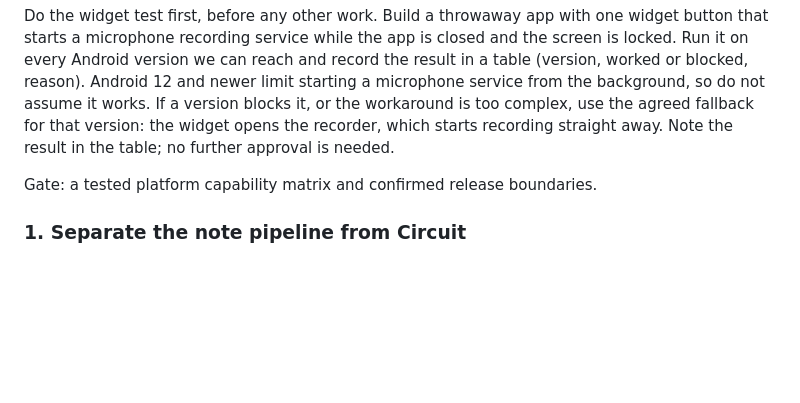
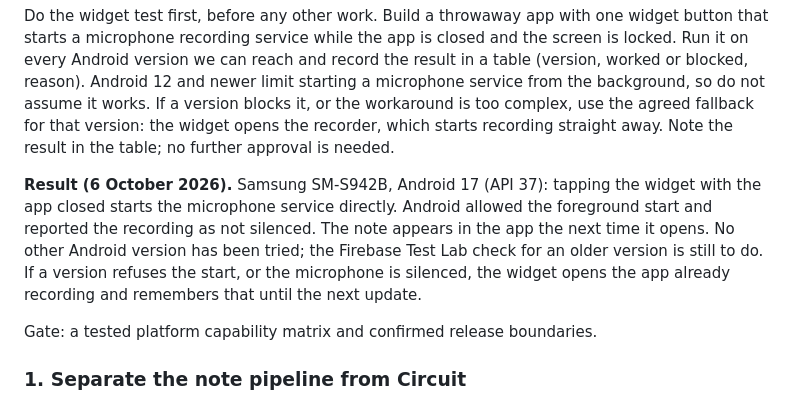
Before and after one commit to valaypatel/pocket-assistant, a Markdown page: docs/standalone-recording-plan.md, the part around the change. Drawn GitHub-style; blank space fills up the shorter version.

```diff
--- a/docs/standalone-recording-plan.md
+++ b/docs/standalone-recording-plan.md
@@ -81,6 +81,8 @@ Use platform secure key storage and per-producer key namespaces with collision-s
 Check Android toolchains, signing, the existing Firebase distribution workflow, physical device availability, and candidate plugins compatible with API 28. Prototype direct widget recording without launching an activity after initial permission setup, screen-lock recording, pause/resume, and interrupted encrypted file recovery. Check long-recording memory usage and provider upload limits. Defer watch and Apple spikes to their respective stages. Estimate delivery after these spikes rather than promising dates now.
 
 Do the widget test first, before any other work. Build a throwaway app with one widget button that starts a microphone recording service while the app is closed and the screen is locked. Run it on every Android version we can reach and record the result in a table (version, worked or blocked, reason). Android 12 and newer limit starting a microphone service from the background, so do not assume it works. If a version blocks it, or the workaround is too complex, use the agreed fallback for that version: the widget opens the recorder, which starts recording straight away. Note the result in the table; no further approval is needed.
+
+**Result (6 October 2026).** Samsung SM-S942B, Android 17 (API 37): tapping the widget with the app closed starts the microphone service directly. Android allowed the foreground start and reported the recording as not silenced. The note appears in the app the next time it opens. No other Android version has been tried; the Firebase Test Lab check for an older version is still to do. If a version refuses the start, or the microphone is silenced, the widget opens the app already recording and remembers that until the next update.
 
 Gate: a tested platform capability matrix and confirmed release boundaries.
 
```
Also changed, not shown: docs/security/README.md (+10 -0 lines).
